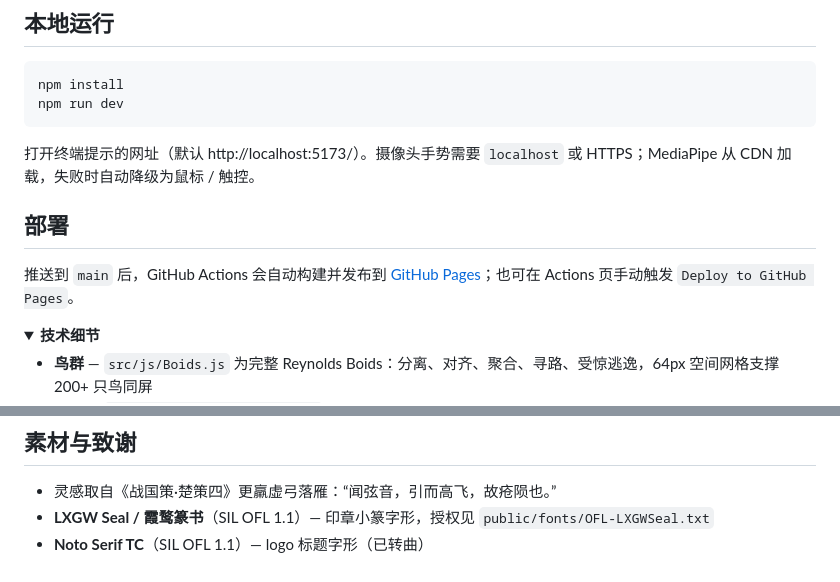
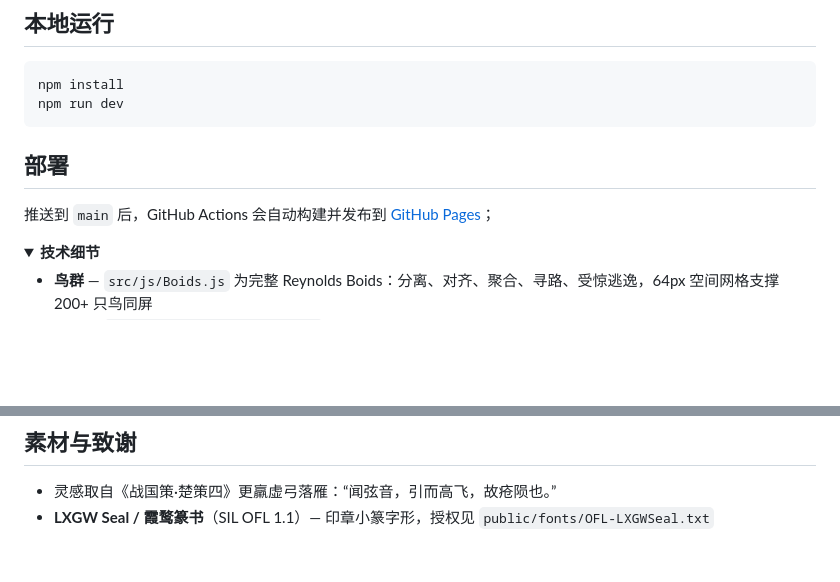
Before and after one commit to niyongsheng/scarebird, a Markdown page: README.md, 2 parts joined by grey strips. GitHub-like rendering; folded sections open; blank space fills up the shorter version.

````diff
--- a/README.md
+++ b/README.md
@@ -56,11 +51,9 @@ npm install
 npm run dev
 ```
 
-打开终端提示的网址（默认 http://localhost:5173/）。摄像头手势需要 `localhost` 或 HTTPS；MediaPipe 从 CDN 加载，失败时自动降级为鼠标 / 触控。
-
 ## 部署
 
-推送到 `main` 后，GitHub Actions 会自动构建并发布到 [GitHub Pages](https://niyongsheng.github.io/scarebird/)；也可在 Actions 页手动触发 `Deploy to GitHub Pages`。
+推送到 `main` 后，GitHub Actions 会自动构建并发布到 [GitHub Pages](https://niyongsheng.github.io/scarebird/)；
 
 <details>
 <summary><b>技术细节</b></summary>
@@ -77,4 +70,3 @@ npm run dev
 
 - 灵感取自《战国策·楚策四》更羸虚弓落雁：“闻弦音，引而高飞，故疮陨也。”
 - **LXGW Seal / 霞鹜篆书**（SIL OFL 1.1）— 印章小篆字形，授权见 `public/fonts/OFL-LXGWSeal.txt`
-- **Noto Serif TC**（SIL OFL 1.1）— logo 标题字形（已转曲）
````
Also changed, not shown: other parts of README.md (+0 -5 lines).
